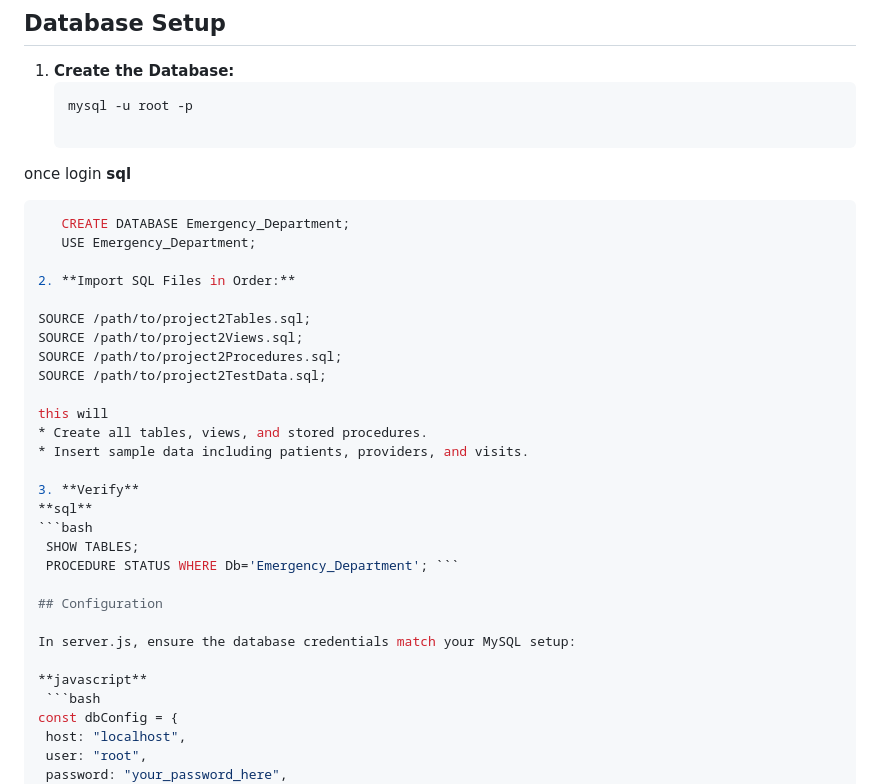
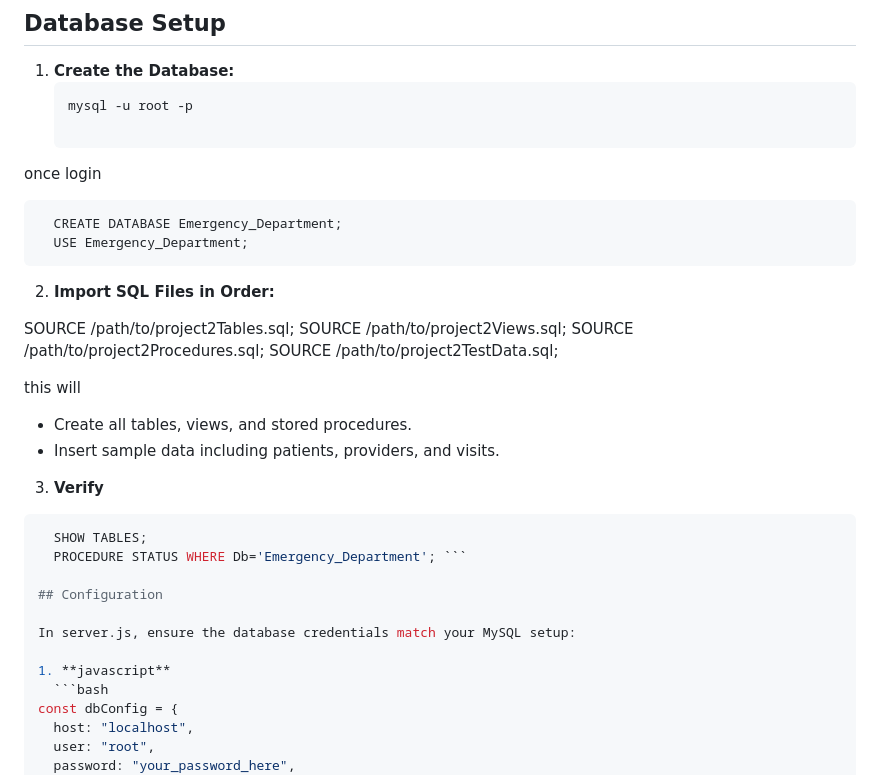
Before and after one commit to mlewis86/project_2, a Markdown page: README.md, the part around the change. Drawn GitHub-style.

````diff
--- a/README.md
+++ b/README.md
@@ -42,8 +42,7 @@ You need a MySQL user with permissions to create databases, tables, procedures,
    mysql -u root -p
 
 once login
-   **sql**
-   ```bash
+
       CREATE DATABASE Emergency_Department;
       USE Emergency_Department;
 
@@ -59,7 +58,6 @@ this will
  * Insert sample data including patients, providers, and visits.
 
 3. **Verify**
-**sql**
   ```bash
     SHOW TABLES;
     PROCEDURE STATUS WHERE Db='Emergency_Department'; ```
@@ -68,7 +66,7 @@ this will
 
 In server.js, ensure the database credentials match your MySQL setup:
 
-  **javascript**
+1. **javascript**
     ```bash
   const dbConfig = {
     host: "localhost",
````
